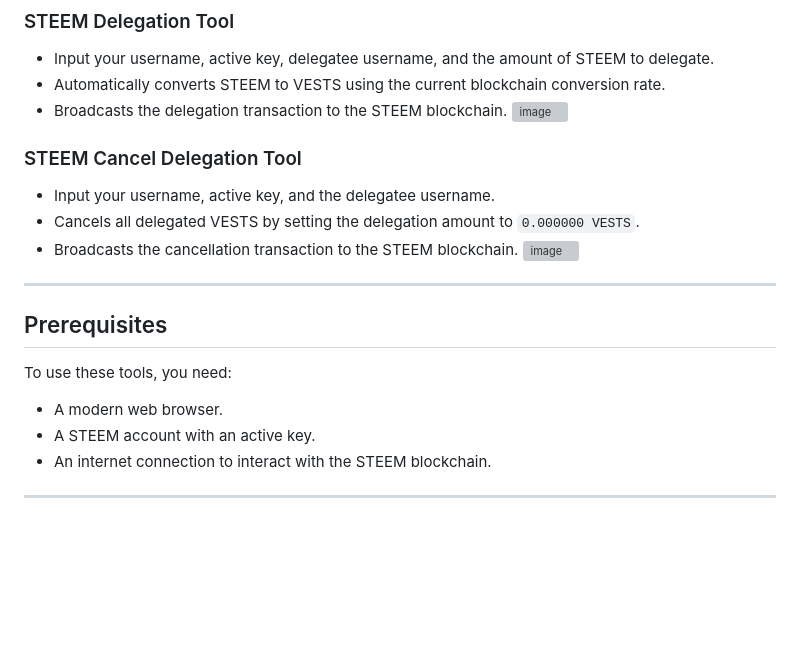
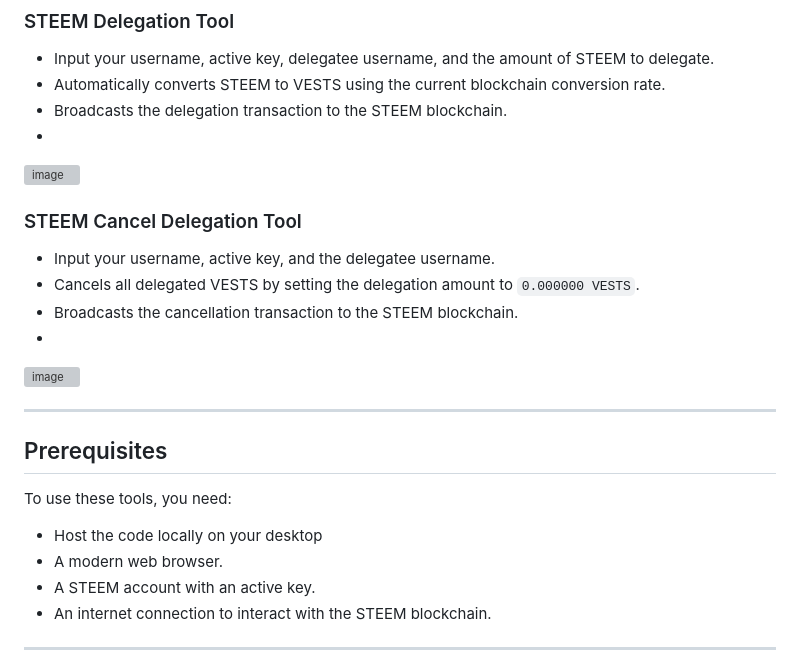
Before and after one commit to Steemblocks/Steem-Local-HTML-Js-Tool, a Markdown page: README.md, the part around the change. GitHub-like rendering; blank space fills up the shorter version; grey boxes are pictures that could not be loaded.

```diff
--- a/README.md
+++ b/README.md
@@ -14,6 +14,7 @@ Both tools are built using HTML, JavaScript, and the `steem-js` library.
 - Input your username, active key, delegatee username, and the amount of STEEM to delegate.
 - Automatically converts STEEM to VESTS using the current blockchain conversion rate.
 - Broadcasts the delegation transaction to the STEEM blockchain.
+-
 ![image](https://github.com/user-attachments/assets/a530529c-a686-4669-9c9a-933a7157e4d3)
 
 
@@ -21,6 +22,7 @@ Both tools are built using HTML, JavaScript, and the `steem-js` library.
 - Input your username, active key, and the delegatee username.
 - Cancels all delegated VESTS by setting the delegation amount to `0.000000 VESTS`.
 - Broadcasts the cancellation transaction to the STEEM blockchain.
+-
 ![image](https://github.com/user-attachments/assets/c1df38d7-cc1f-47ff-a731-7f4a3900f23a)
 
 ---
@@ -28,6 +30,7 @@ Both tools are built using HTML, JavaScript, and the `steem-js` library.
 ## Prerequisites
 
 To use these tools, you need:
+- Host the code locally on your desktop
 - A modern web browser.
 - A STEEM account with an active key.
 - An internet connection to interact with the STEEM blockchain.
```
